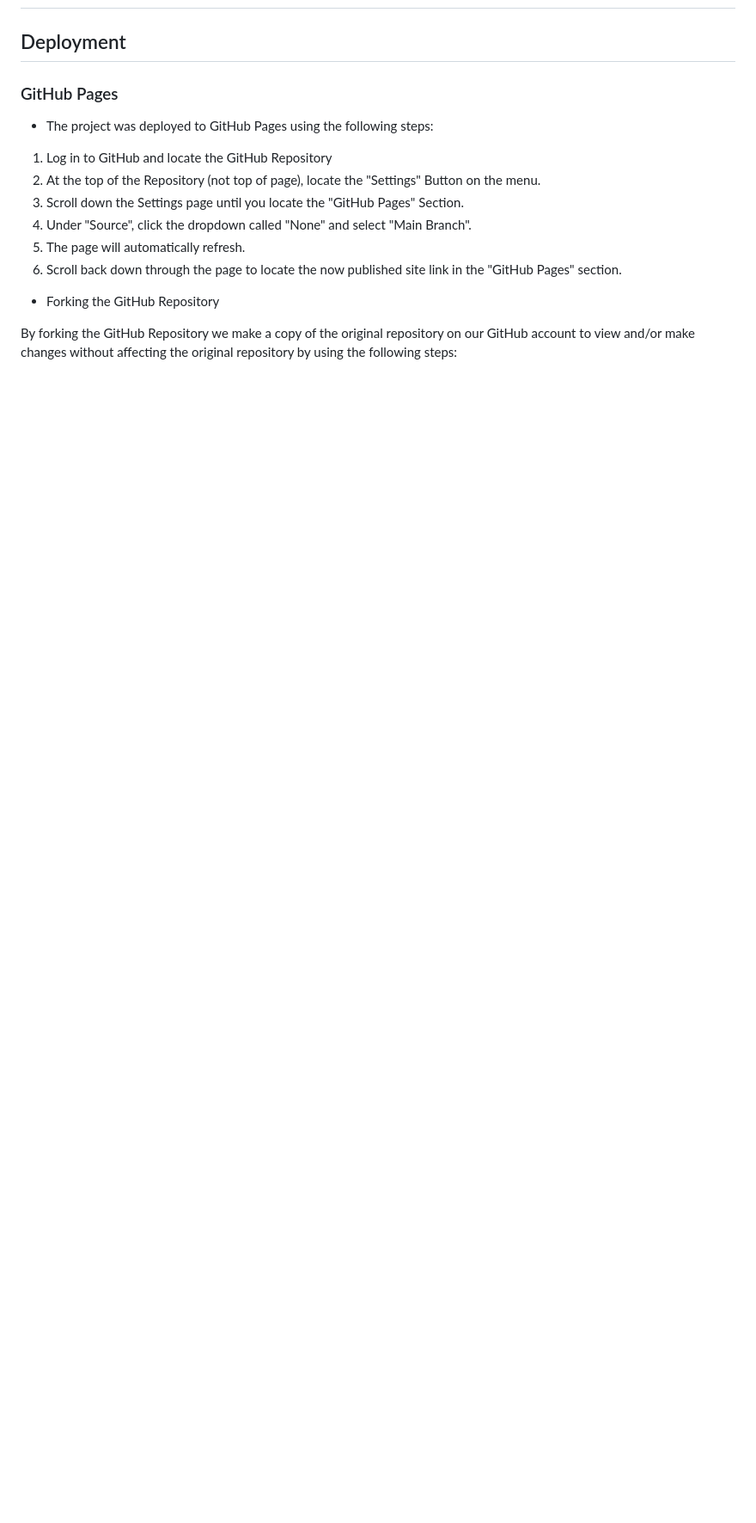
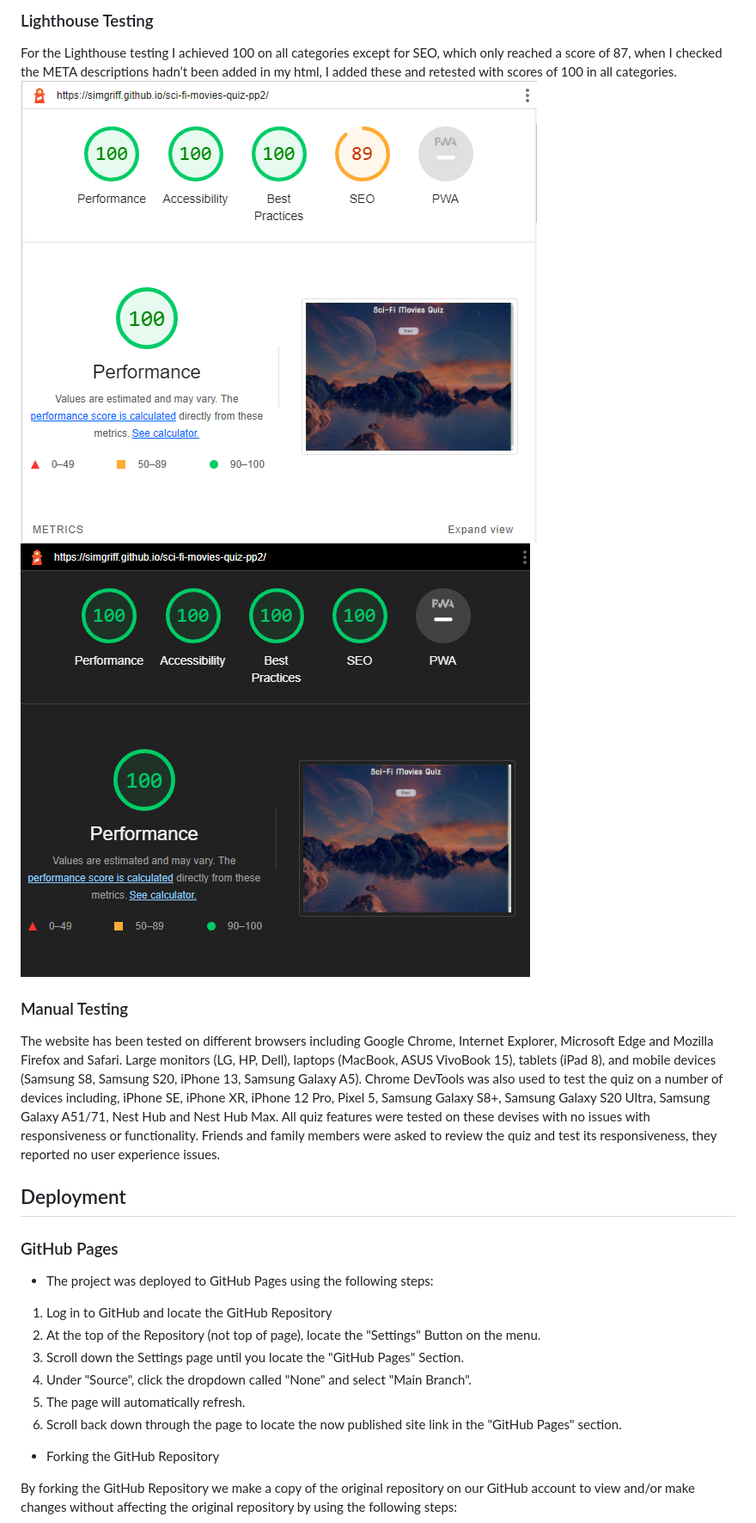
Before and after one commit to SimGriff/sci-fi-movies-quiz-pp2, a Markdown page: README.md, the part around the change printed below. Shown: that part at 86% size. Drawn GitHub-style; blank space fills up the shorter version.

```diff
--- a/README.md
+++ b/README.md
@@ -140,3 +154,15 @@ The contrast checker used for this project.
+### Lighthouse Testing
+For the Lighthouse testing I achieved 100 on all categories except for SEO, which only reached a score of 87, when I checked the META descriptions hadn’t been added in my html, I added these and retested with scores of 100 in all categories.
+![Lighthouse first test](docs/testing/lighthouse-first-run.png)
+![Lighthouse successful test](docs/testing/lighthouse-success.png)
+
+### Manual Testing
+The website has been tested on different browsers including Google Chrome, Internet Explorer, Microsoft Edge and Mozilla Firefox and Safari. Large monitors (LG, HP, Dell), laptops (MacBook, ASUS VivoBook 15), tablets (iPad 8), and mobile devices (Samsung S8, Samsung S20, iPhone 13, Samsung Galaxy A5).
+Chrome DevTools was also used to test the quiz on a number of devices including, iPhone SE, iPhone XR, iPhone 12 Pro, Pixel 5, Samsung Galaxy S8+, Samsung Galaxy S20 Ultra, Samsung Galaxy A51/71, Nest Hub and Nest Hub Max.
+All quiz features were tested on these devises with no issues with responsiveness or functionality.
+Friends and family members were asked to review the quiz and test its responsiveness, they reported no user experience issues.
+
+
 ## Deployment
 
 ### GitHub Pages
```
Also changed, not shown: other parts of README.md (+14 -0 lines), docs/testing/jshint-screenshot.png (added), 2 other files.
